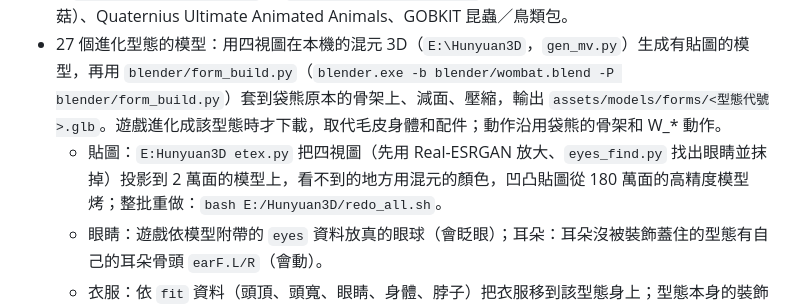
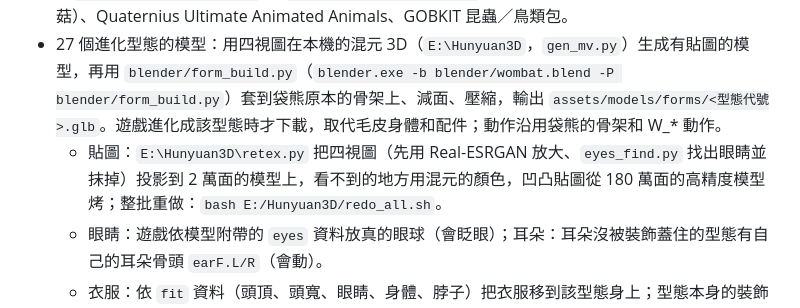
Before and after one commit to van16861-afk/wombat-pet, a Markdown page: CLAUDE.md, the part around the change. Rendered like a GitHub page.

Commit message:
Fix a path in the build notes
Co-Authored-By: Claude Opus 5.5 <noreply@anthropic.com>

```diff
--- a/CLAUDE.md
+++ b/CLAUDE.md
@@ -22,7 +22,6 @@
 - 寫實動物（老虎、鹿、狼、駝鹿、馬、鱷魚）：Sketchfab 的骨架動畫模型，原始檔在 `assets/source/sketchfab/`（不上傳），用 `blender/real_build.py` 減面、縮貼圖、整理動作後輸出 `assets/models/real/<名字>.glb`；作者與授權寫在 `assets/models/CREDITS.md`。遊戲裡由 `fauna.js` 依行為播放牠們自己的動作（走、跑、吃草、躺下、嚎叫），步伐速度跟著移動速度。`tools/view.html?f=檔案&a=動作&t=秒` 可以單獨檢查模型。
 - 外部素材（CC0）原始檔放在 `assets/source/`（不上傳）：Quaternius Stylized Nature MegaKit（`blender/nature_build.py` → `assets/models/nature.glb`：樹、松、灌木、草叢、花、蕨類、蘑菇）、Quaternius Ultimate Animated Animals、GOBKIT 昆蟲／鳥類包。
 - 27 個進化型態的模型：用四視圖在本機的混元 3D（`E:\Hunyuan3D`，`gen_mv.py`）生成有貼圖的模型，再用 `blender/form_build.py`（`blender.exe -b blender/wombat.blend -P blender/form_build.py`）套到袋熊原本的骨架上、減面、壓縮，輸出 `assets/models/forms/<型態代號>.glb`。遊戲進化成該型態時才下載，取代毛皮身體和配件；動作沿用袋熊的骨架和 W_* 動作。
-  - 貼圖：`E:Hunyuan3D
-etex.py` 把四視圖（先用 Real-ESRGAN 放大、`eyes_find.py` 找出眼睛並抹掉）投影到 2 萬面的模型上，看不到的地方用混元的顏色，凹凸貼圖從 180 萬面的高精度模型烤；整批重做：`bash E:/Hunyuan3D/redo_all.sh`。
+  - 貼圖：`E:\Hunyuan3D\retex.py` 把四視圖（先用 Real-ESRGAN 放大、`eyes_find.py` 找出眼睛並抹掉）投影到 2 萬面的模型上，看不到的地方用混元的顏色，凹凸貼圖從 180 萬面的高精度模型烤；整批重做：`bash E:/Hunyuan3D/redo_all.sh`。
   - 眼睛：遊戲依模型附帶的 `eyes` 資料放真的眼球（會眨眼）；耳朵：耳朵沒被裝飾蓋住的型態有自己的耳朵骨頭 `earF.L/R`（會動）。
   - 衣服：依 `fit` 資料（頭頂、頭寬、眼睛、身體、脖子）把衣服移到該型態身上；型態本身的裝飾已經佔住的位置（`WEAR_BLOCK`）不穿，避免穿模。
```
